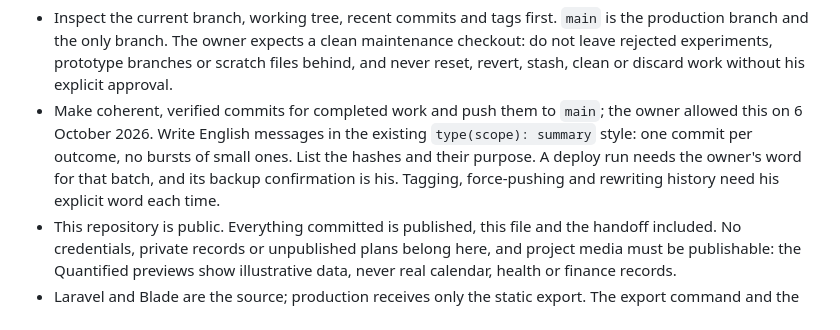
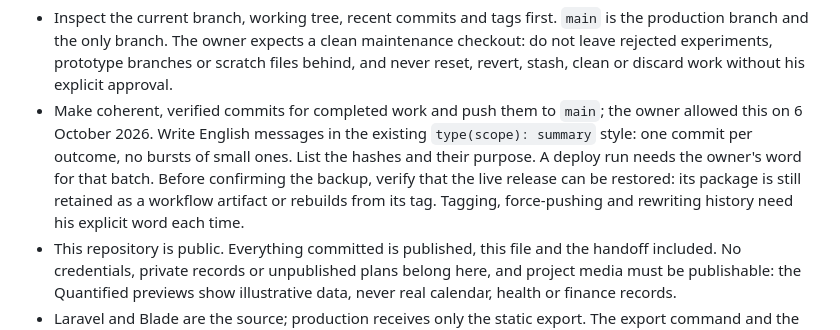
Before and after one commit to jeremylaederach/jeremylaederach-web, a Markdown page: AGENTS.md, the part around the change. Rendered like a GitHub page.

Commit message:
docs(agents): verify that a release can be restored before a deploy

```diff
--- a/AGENTS.md
+++ b/AGENTS.md
@@ -12,8 +12,9 @@ again before relying on them. Inspect implementation and tests before proposing
 - Make coherent, verified commits for completed work and push them to `main`; the owner allowed
   this on 6 October 2026. Write English messages in the existing `type(scope): summary` style: one
   commit per outcome, no bursts of small ones. List the hashes and their purpose. A deploy run
-  needs the owner's word for that batch, and its backup confirmation is his. Tagging,
-  force-pushing and rewriting history need his explicit word each time.
+  needs the owner's word for that batch. Before confirming the backup, verify that the live
+  release can be restored: its package is still retained as a workflow artifact or rebuilds from
+  its tag. Tagging, force-pushing and rewriting history need his explicit word each time.
 - This repository is public. Everything committed is published, this file and the handoff
   included. No credentials, private records or unpublished plans belong here, and project media
   must be publishable: the Quantified previews show illustrative data, never real calendar, health
```
